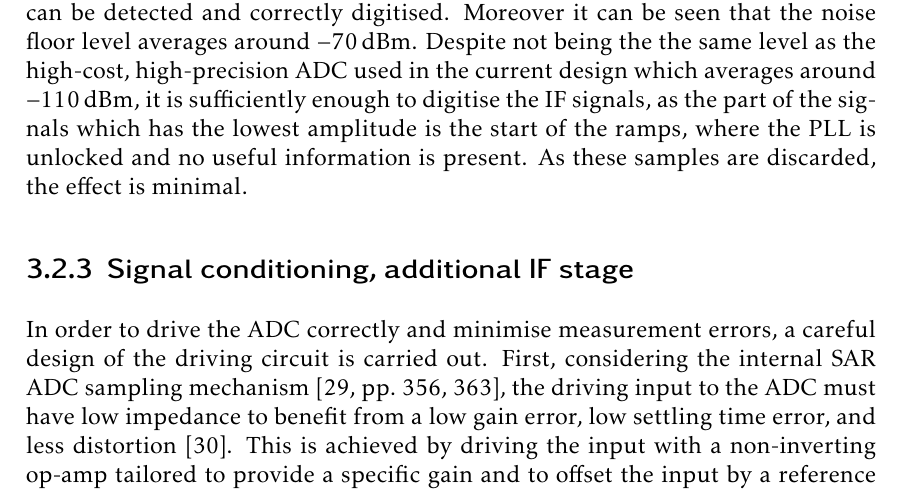
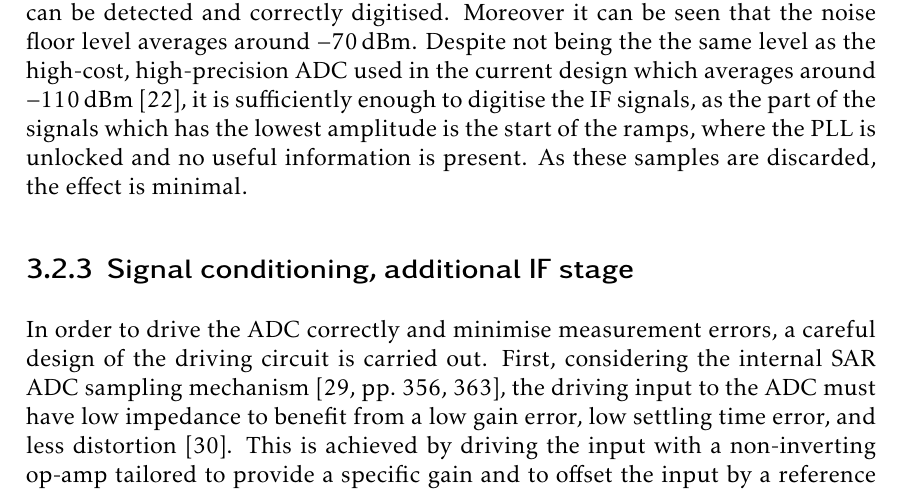
Before and after one commit to mooncos/tfg, a LaTeX thesis (main.tex, which reads chapters/radar.tex): part of page 34 of 74, cut so that both start at the same text. Compiled offline with pdfLaTeX.

Commit message:
autosave 04/01/2023- 3:41:54

```diff
--- a/chapters/radar.tex
+++ b/chapters/radar.tex
@@ -137,7 +137,7 @@ This characterises the system in such a way that the frequency of the IF signals
 \subsubsection{ADC1 noise floor}
 To characterise the ADC, a measurement of the noise floor is carried out. To perform this measurement, the two inputs of ADC1 are loaded with \SI{50}{\ohm} resistors and a measurement is carried out by the MCU. The measurement is performed by an Agilent MSO8104A Infiniium oscilloscope and the data is converted to mV and additionally expressed in logarithmic units, shown in Figure ZZZ.
 
-The results show that for signals whose amplitude is greater than \SI{4}{\milli\volt} they can be detected and correctly digitised. Moreover it can be seen that the noise floor level averages around \SI{-70}{dBm}. Despite not being the the same level as the high-cost, high-precision ADC used in the current design which averages around \SI{-110}{dBm}, it is sufficiently enough to digitise the IF signals, as the part of the signals which has the lowest amplitude is the start of the ramps, where the PLL is unlocked and no useful information is present. As these samples are discarded, the effect is minimal.
+The results show that for signals whose amplitude is greater than \SI{4}{\milli\volt} they can be detected and correctly digitised. Moreover it can be seen that the noise floor level averages around \SI{-70}{dBm}. Despite not being the the same level as the high-cost, high-precision ADC used in the current design which averages around \SI{-110}{dBm} \cite{ADLINKTechnologies2010}, it is sufficiently enough to digitise the IF signals, as the part of the signals which has the lowest amplitude is the start of the ramps, where the PLL is unlocked and no useful information is present. As these samples are discarded, the effect is minimal.
 
 \subsection{Signal conditioning, additional IF stage}
 In order to drive the ADC correctly and minimise measurement errors, a careful design of the driving circuit is carried out. First, considering the internal SAR ADC sampling mechanism \cite[pp.~356,~363]{STMicroelectronics2022a}, the driving input to the ADC must have low impedance to benefit from a low gain error, low settling time error, and less distortion \cite{Franco2014}. This is achieved by driving the input with a non-inverting op-amp tailored to provide a specific gain and to offset the input by a reference voltage.
```
